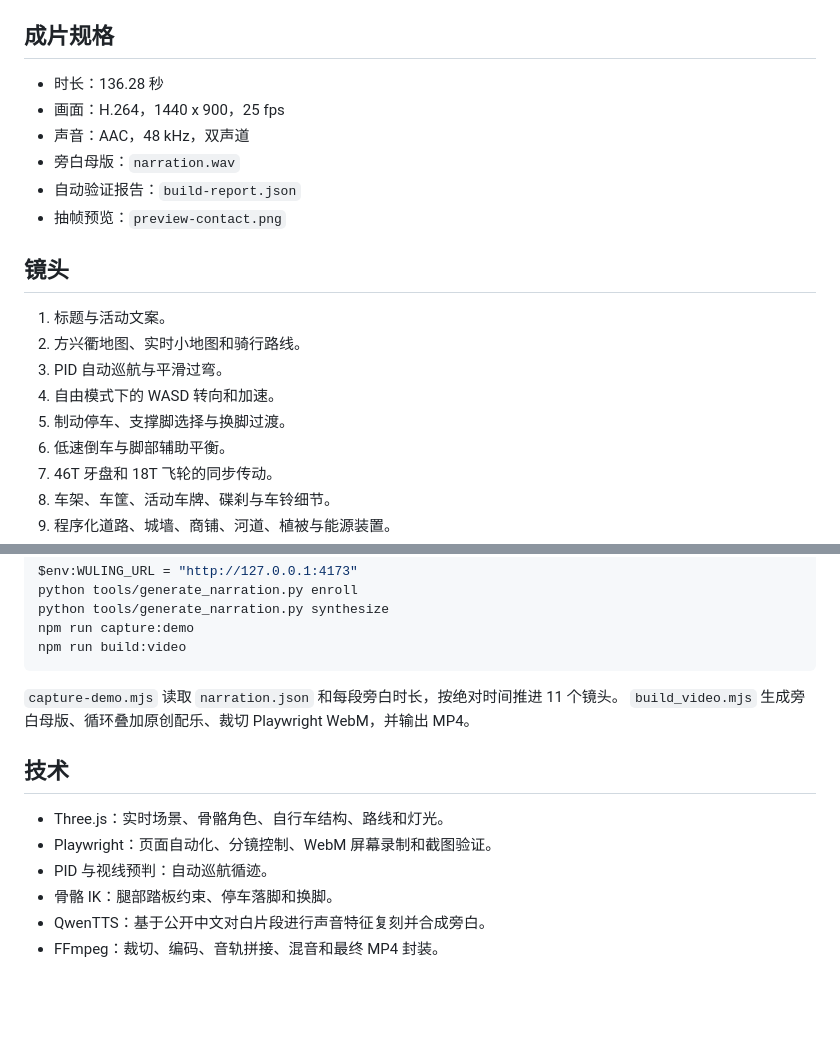
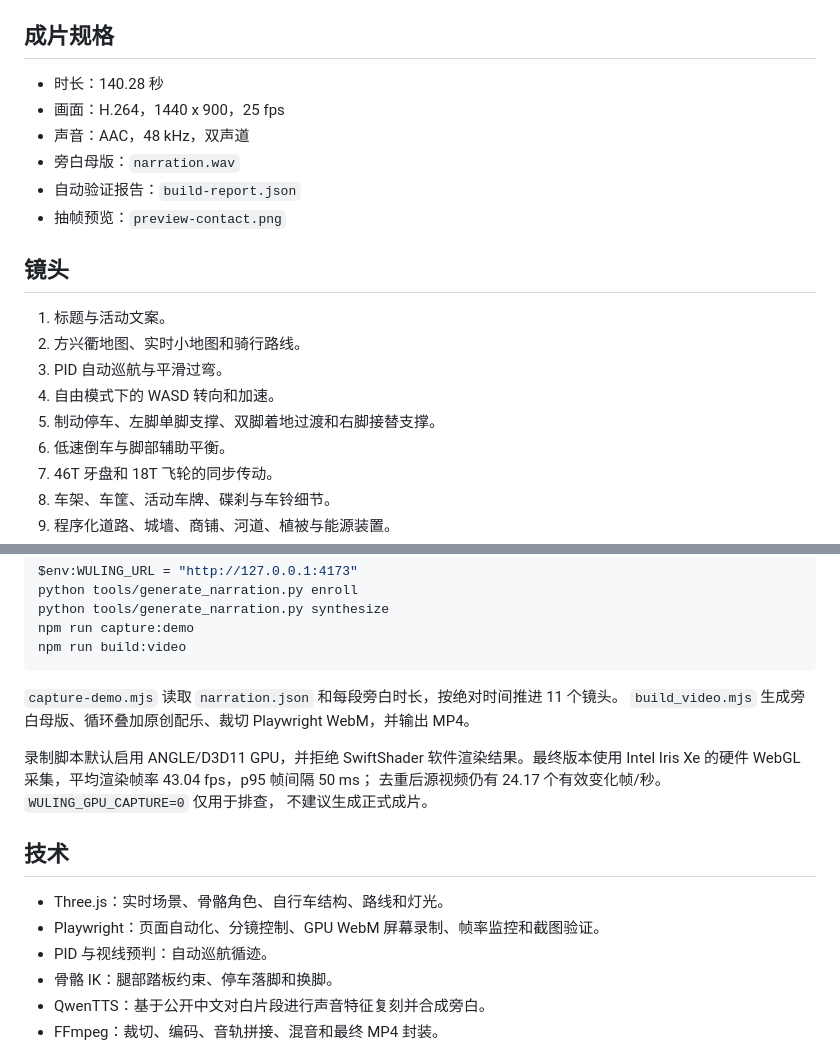
Before and after one commit to SusieGlitter/perlica, a Markdown page: video/README.md, 2 parts joined by grey strips. Drawn GitHub-style; blank space fills up the shorter version.

Commit message:
Smooth demo capture and show foot support transfer

```diff
--- a/video/README.md
+++ b/video/README.md
@@ -4,7 +4,7 @@
 
 ## 成片规格
 
-- 时长：136.28 秒
+- 时长：140.28 秒
 - 画面：H.264，1440 x 900，25 fps
 - 声音：AAC，48 kHz，双声道
 - 旁白母版：`narration.wav`
@@ -17,7 +17,7 @@
 2. 方兴衢地图、实时小地图和骑行路线。
 3. PID 自动巡航与平滑过弯。
 4. 自由模式下的 WASD 转向和加速。
-5. 制动停车、支撑脚选择与换脚过渡。
+5. 制动停车、左脚单脚支撑、双脚着地过渡和右脚接替支撑。
 6. 低速倒车与脚部辅助平衡。
 7. 46T 牙盘和 18T 飞轮的同步传动。
 8. 车架、车筐、活动车牌、碟刹与车铃细节。
@@ -46,10 +46,15 @@ npm run build:video
 `capture-demo.mjs` 读取 `narration.json` 和每段旁白时长，按绝对时间推进 11 个镜头。
 `build_video.mjs` 生成旁白母版、循环叠加原创配乐、裁切 Playwright WebM，并输出 MP4。
 
+录制脚本默认启用 ANGLE/D3D11 GPU，并拒绝 SwiftShader 软件渲染结果。最终版本使用
+Intel Iris Xe 的硬件 WebGL 采集，平均渲染帧率 43.04 fps，p95 帧间隔 50 ms；
+去重后源视频仍有 24.17 个有效变化帧/秒。`WULING_GPU_CAPTURE=0` 仅用于排查，
+不建议生成正式成片。
+
 ## 技术
 
 - Three.js：实时场景、骨骼角色、自行车结构、路线和灯光。
-- Playwright：页面自动化、分镜控制、WebM 屏幕录制和截图验证。
+- Playwright：页面自动化、分镜控制、GPU WebM 屏幕录制、帧率监控和截图验证。
 - PID 与视线预判：自动巡航循迹。
 - 骨骼 IK：腿部踏板约束、停车落脚和换脚。
 - QwenTTS：基于公开中文对白片段进行声音特征复刻并合成旁白。
```
Also changed, not shown: README.md (+4 -3 lines), video/poster.jpg, 8 other files.
